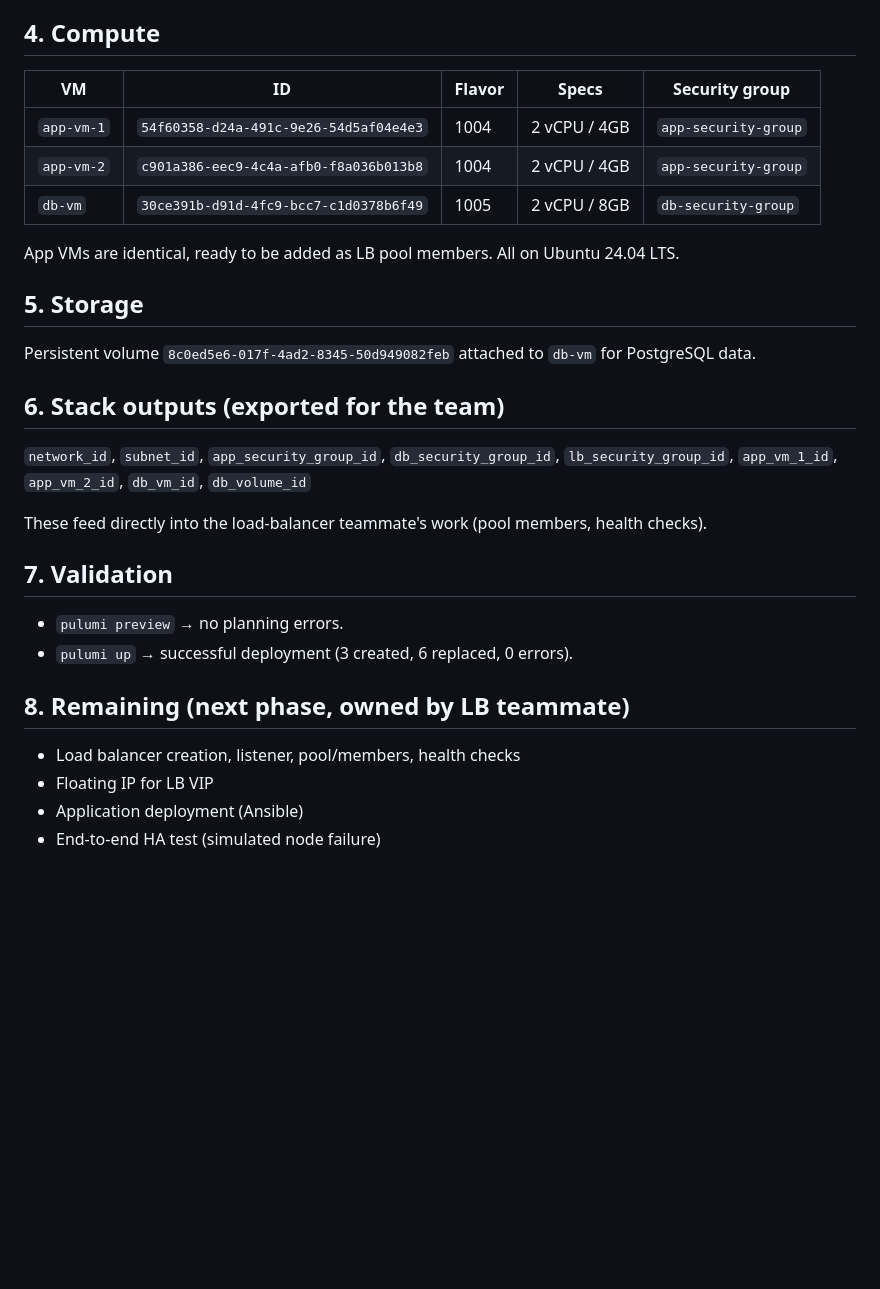
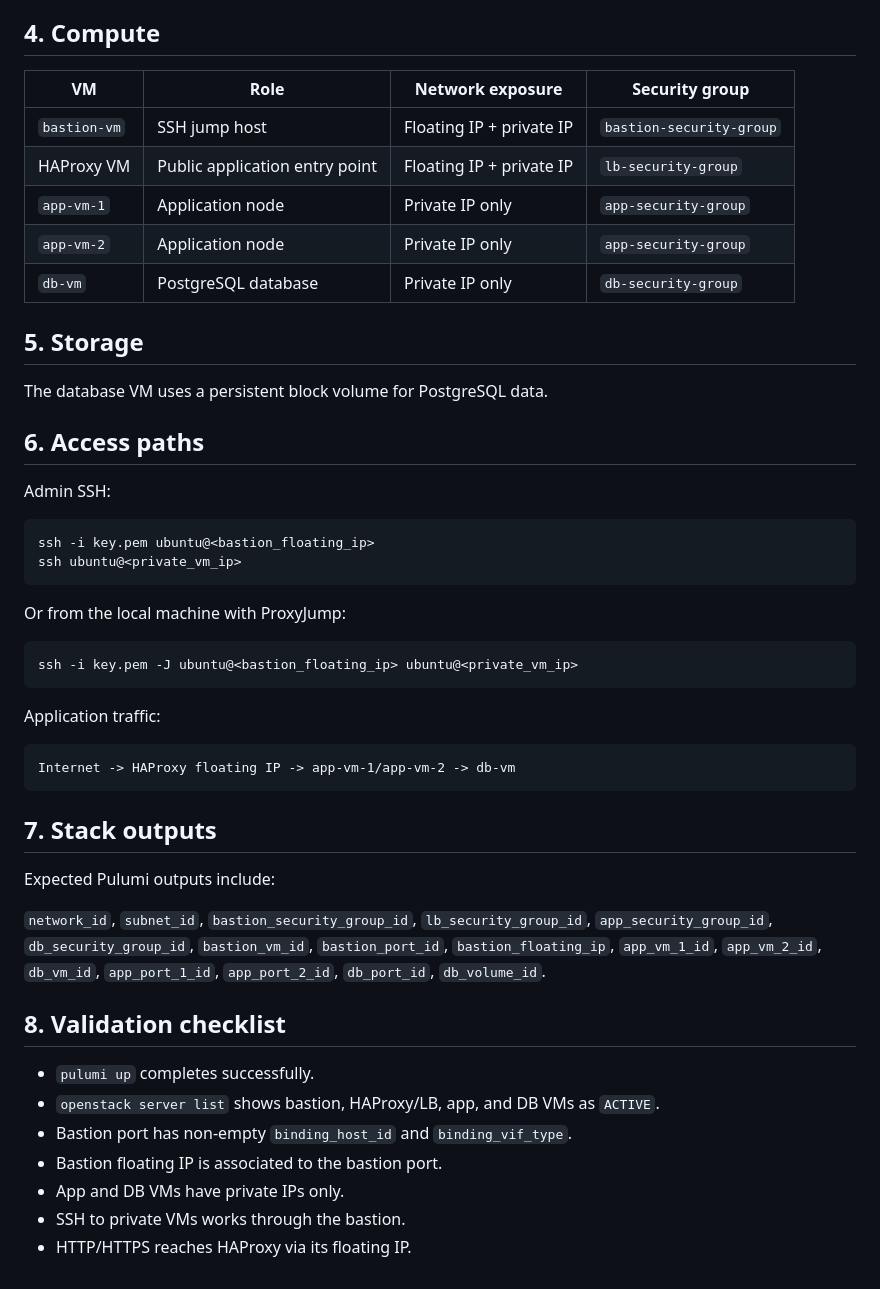
Before and after one commit to wejden123cherif/hackership-iac, a Markdown page: docs/infra.md, the part around one of its changes. Drawn GitHub-style; blank space fills up the shorter version.

````diff
--- a/docs/infra.md
+++ b/docs/infra.md
@@ -67,32 +71,51 @@ Net effect: app servers are reachable only through the LB; the database is reach
 
 ## 4. Compute
 
-| VM | ID | Flavor | Specs | Security group |
-|---|---|---|---|---|
-| `app-vm-1` | `54f60358-d24a-491c-9e26-54d5af04e4e3` | 1004 | 2 vCPU / 4GB | `app-security-group` |
-| `app-vm-2` | `c901a386-eec9-4c4a-afb0-f8a036b013b8` | 1004 | 2 vCPU / 4GB | `app-security-group` |
-| `db-vm` | `30ce391b-d91d-4fc9-bcc7-c1d0378b6f49` | 1005 | 2 vCPU / 8GB | `db-security-group` |
-
-App VMs are identical, ready to be added as LB pool members. All on Ubuntu 24.04 LTS.
+| VM | Role | Network exposure | Security group |
+|---|---|---|---|
+| `bastion-vm` | SSH jump host | Floating IP + private IP | `bastion-security-group` |
+| HAProxy VM | Public application entry point | Floating IP + private IP | `lb-security-group` |
+| `app-vm-1` | Application node | Private IP only | `app-security-group` |
+| `app-vm-2` | Application node | Private IP only | `app-security-group` |
+| `db-vm` | PostgreSQL database | Private IP only | `db-security-group` |
 
 ## 5. Storage
 
-Persistent volume `8c0ed5e6-017f-4ad2-8345-50d949082feb` attached to `db-vm` for PostgreSQL data.
+The database VM uses a persistent block volume for PostgreSQL data.
 
-## 6. Stack outputs (exported for the team)
+## 6. Access paths
 
-`network_id`, `subnet_id`, `app_security_group_id`, `db_security_group_id`, `lb_security_group_id`, `app_vm_1_id`, `app_vm_2_id`, `db_vm_id`, `db_volume_id`
+Admin SSH:
 
-These feed directly into the load-balancer teammate's work (pool members, health checks).
+```bash
+ssh -i key.pem ubuntu@<bastion_floating_ip>
+ssh ubuntu@<private_vm_ip>
+```
 
-## 7. Validation
+Or from the local machine with ProxyJump:
 
-- `pulumi preview` → no planning errors.
-- `pulumi up` → successful deployment (3 created, 6 replaced, 0 errors).
+```bash
+ssh -i key.pem -J ubuntu@<bastion_floating_ip> ubuntu@<private_vm_ip>
+```
 
-## 8. Remaining (next phase, owned by LB teammate)
+Application traffic:
 
-- Load balancer creation, listener, pool/members, health checks
-- Floating IP for LB VIP
-- Application deployment (Ansible)
-- End-to-end HA test (simulated node failure)
+```text
+Internet -> HAProxy floating IP -> app-vm-1/app-vm-2 -> db-vm
+```
+
+## 7. Stack outputs
+
+Expected Pulumi outputs include:
+
+`network_id`, `subnet_id`, `bastion_security_group_id`, `lb_security_group_id`, `app_security_group_id`, `db_security_group_id`, `bastion_vm_id`, `bastion_port_id`, `bastion_floating_ip`, `app_vm_1_id`, `app_vm_2_id`, `db_vm_id`, `app_port_1_id`, `app_port_2_id`, `db_port_id`, `db_volume_id`.
+
+## 8. Validation checklist
+
+- `pulumi up` completes successfully.
+- `openstack server list` shows bastion, HAProxy/LB, app, and DB VMs as `ACTIVE`.
+- Bastion port has non-empty `binding_host_id` and `binding_vif_type`.
+- Bastion floating IP is associated to the bastion port.
+- App and DB VMs have private IPs only.
+- SSH to private VMs works through the bastion.
+- HTTP/HTTPS reaches HAProxy via its floating IP.
````
Also changed, not shown: other parts of docs/infra.md (+54 -50 lines), README.md (+11 -6 lines), docs/import-existing-infrastructure.md (added, +200 -0 lines), docs/architecture-diagram.png, 9 other files.
